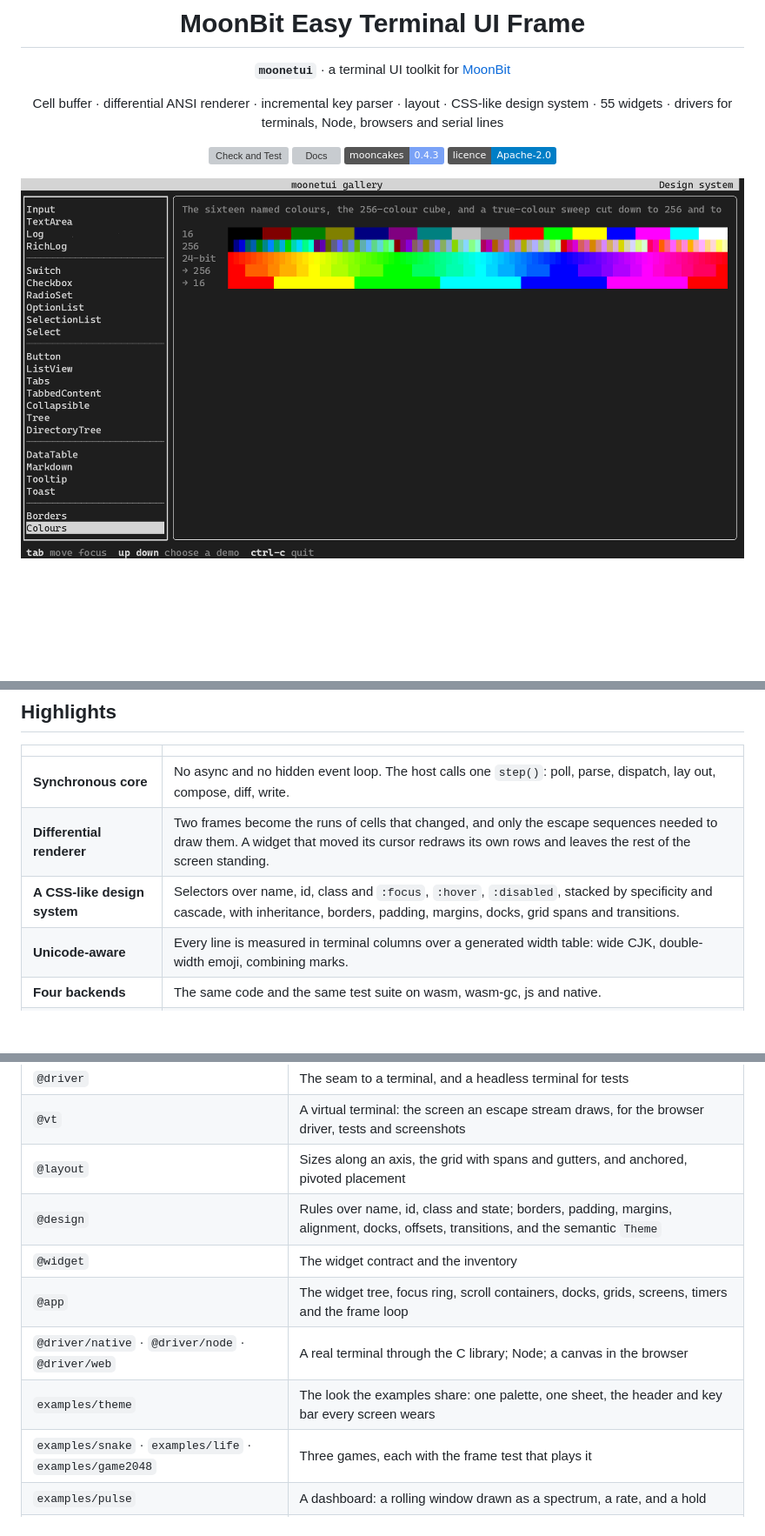
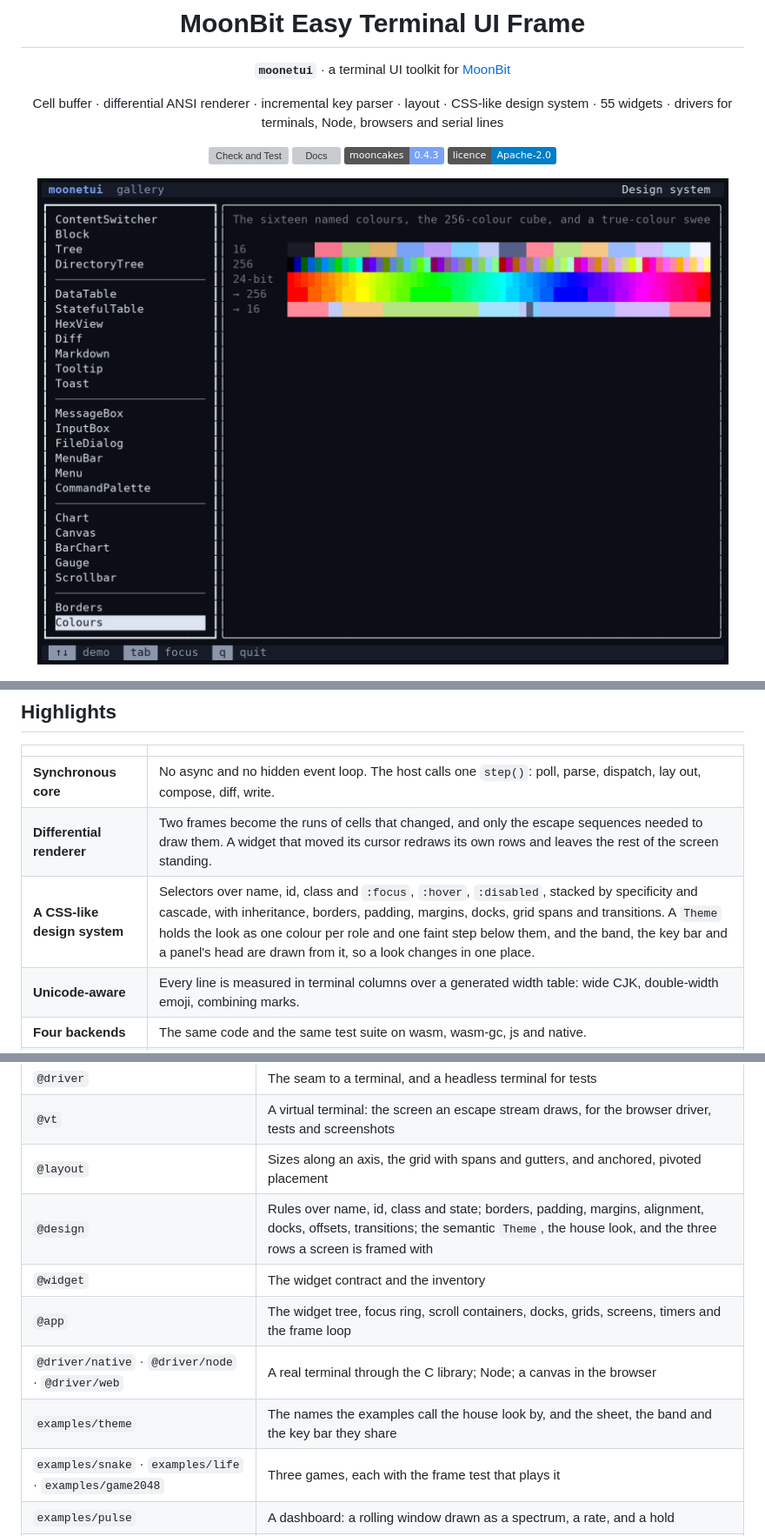
Before and after one commit to moonbitstack/moonetui, a Markdown page: README.md, 3 parts joined by grey strips. Shown at 87% size. Drawn GitHub-style; pictures changed too: docs/assets/gallery.png; badges without logos; blank space fills up the shorter version; grey boxes are pictures that could not be loaded.

Commit message:
docs(moonetui): the house look and the rows it draws are in the guide, the skill and the gallery shot.
Signed-off-by: Leo Cheng (heke1228) <chengkelfan@qq.com>

```diff
--- a/README.md
+++ b/README.md
@@ -29,7 +29,7 @@ Cell buffer · differential ANSI renderer · incremental key parser · layout ·
 |:--|:--|
 | **Synchronous core** | No async and no hidden event loop. The host calls one `step()`: poll, parse, dispatch, lay out, compose, diff, write. |
 | **Differential renderer** | Two frames become the runs of cells that changed, and only the escape sequences needed to draw them. A widget that moved its cursor redraws its own rows and leaves the rest of the screen standing. |
-| **A CSS-like design system** | Selectors over name, id, class and `:focus`, `:hover`, `:disabled`, stacked by specificity and cascade, with inheritance, borders, padding, margins, docks, grid spans and transitions. |
+| **A CSS-like design system** | Selectors over name, id, class and `:focus`, `:hover`, `:disabled`, stacked by specificity and cascade, with inheritance, borders, padding, margins, docks, grid spans and transitions. A `Theme` holds the look as one colour per role and one faint step below them, and the band, the key bar and a panel's head are drawn from it, so a look changes in one place. |
 | **Unicode-aware** | Every line is measured in terminal columns over a generated width table: wide CJK, double-width emoji, combining marks. |
 | **Four backends** | The same code and the same test suite on wasm, wasm-gc, js and native. |
 | **Any wire** | A modern terminal with true colour, a serial-era terminal with eight colours, a browser canvas, or a bare UART with no cursor addressing at all. |
@@ -168,11 +168,11 @@ Each one has its keyboard contract, message shape and tests, and a live demo on
 | `@driver` | The seam to a terminal, and a headless terminal for tests |
 | `@vt` | A virtual terminal: the screen an escape stream draws, for the browser driver, tests and screenshots |
 | `@layout` | Sizes along an axis, the grid with spans and gutters, and anchored, pivoted placement |
-| `@design` | Rules over name, id, class and state; borders, padding, margins, alignment, docks, offsets, transitions, and the semantic `Theme` |
+| `@design` | Rules over name, id, class and state; borders, padding, margins, alignment, docks, offsets, transitions; the semantic `Theme`, the house look, and the three rows a screen is framed with |
 | `@widget` | The widget contract and the inventory |
 | `@app` | The widget tree, focus ring, scroll containers, docks, grids, screens, timers and the frame loop |
 | `@driver/native` · `@driver/node` · `@driver/web` | A real terminal through the C library; Node; a canvas in the browser |
-| `examples/theme` | The look the examples share: one palette, one sheet, the header and key bar every screen wears |
+| `examples/theme` | The names the examples call the house look by, and the sheet, the band and the key bar they share |
 | `examples/snake` · `examples/life` · `examples/game2048` | Three games, each with the frame test that plays it |
 | `examples/pulse` | A dashboard: a rolling window drawn as a spectrum, a rate, and a hold |
 | `examples/donut` | A torus sampled, turned and shaded into characters, with a z-buffer |
```
Also changed, not shown: 2 other files.
